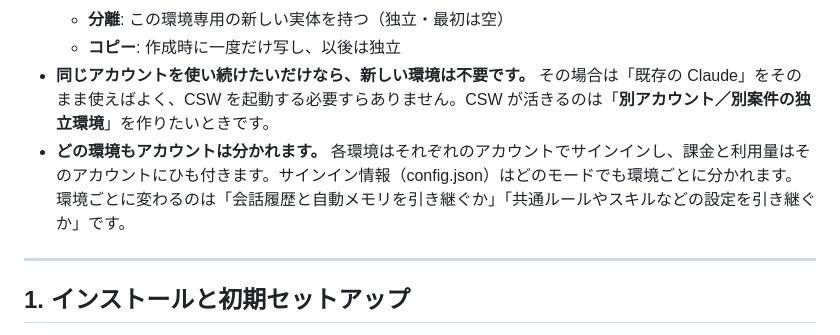
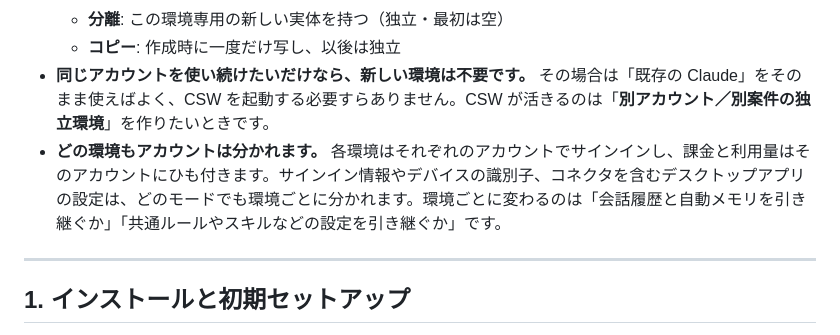
Before and after one commit to matsumotory/claude-desktop-switcher, a Markdown page: docs/USER_GUIDE.md, the part around the change. GitHub-like rendering.

Commit message:
docs(guide): 常に分離される項目の説明をサインイン以外にも広げる
実装では config.json(サインイン)に加え、claude_desktop_config.json(コネクタを
含むデスクトップアプリ設定)・ant-did(デバイス識別子)・sessions/ も SharingConfig
の対象外で常に環境ごとに分離される。ガイドが config.json だけを挙げて過小に
説明していたため、常時分離の範囲を実装に合わせて記述する。

```diff
--- a/docs/USER_GUIDE.md
+++ b/docs/USER_GUIDE.md
@@ -20,7 +20,7 @@ CSW はこの一点だけ理解すれば迷いません。
   - **分離**: この環境専用の新しい実体を持つ（独立・最初は空）
   - **コピー**: 作成時に一度だけ写し、以後は独立
 - **同じアカウントを使い続けたいだけなら、新しい環境は不要です。** その場合は「既存の Claude」をそのまま使えばよく、CSW を起動する必要すらありません。CSW が活きるのは「**別アカウント／別案件の独立環境**」を作りたいときです。
-- **どの環境もアカウントは分かれます。** 各環境はそれぞれのアカウントでサインインし、課金と利用量はそのアカウントにひも付きます。サインイン情報（config.json）はどのモードでも環境ごとに分かれます。環境ごとに変わるのは「会話履歴と自動メモリを引き継ぐか」「共通ルールやスキルなどの設定を引き継ぐか」です。
+- **どの環境もアカウントは分かれます。** 各環境はそれぞれのアカウントでサインインし、課金と利用量はそのアカウントにひも付きます。サインイン情報やデバイスの識別子、コネクタを含むデスクトップアプリの設定は、どのモードでも環境ごとに分かれます。環境ごとに変わるのは「会話履歴と自動メモリを引き継ぐか」「共通ルールやスキルなどの設定を引き継ぐか」です。
 
 ---
 
```
